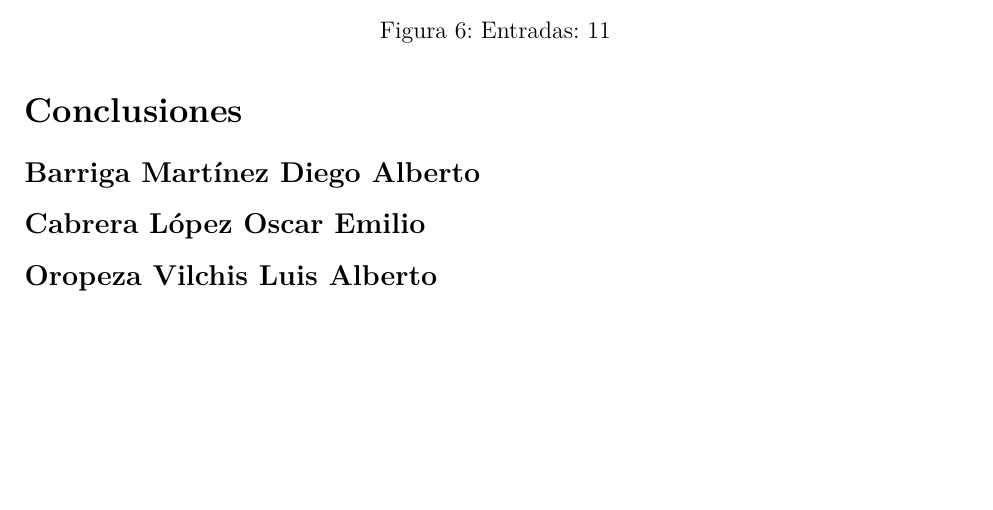
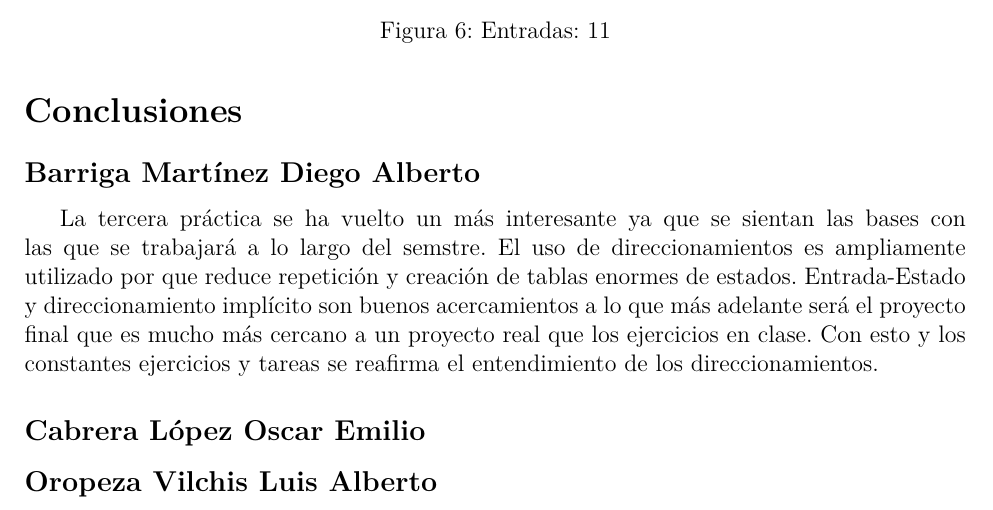
Before and after one commit to vilchiss/AdC, a LaTeX document (practica3/doc/portada.tex): part of page 9 of 9, cut so that both start at the same text, the shorter picture padded with empty space. Compiled offline with pdfLaTeX.

Commit message:
Agregando mi conclusión

```diff
--- a/practica3/doc/portada.tex
+++ b/practica3/doc/portada.tex
@@ -427,6 +427,7 @@ end architecture;
 
 % Please, put your comments here
 \subsection*{\diego}
+La tercera práctica se ha vuelto un m\'as interesante ya que se sientan las bases con las que se trabajar\'a a lo largo del semstre. El uso de direccionamientos es ampliamente utilizado por que reduce repetici\'on y creaci\'on de tablas enormes de estados. Entrada-Estado y direccionamiento impl\'icito son buenos acercamientos a lo que m\'as adelante ser\'a el proyecto final que es mucho m\'as cercano a un proyecto real que los ejercicios en clase. Con esto y los constantes ejercicios y tareas se reafirma el entendimiento de los direccionamientos.
 \subsection*{\emilio}
 \subsection*{\luis}
 
```
